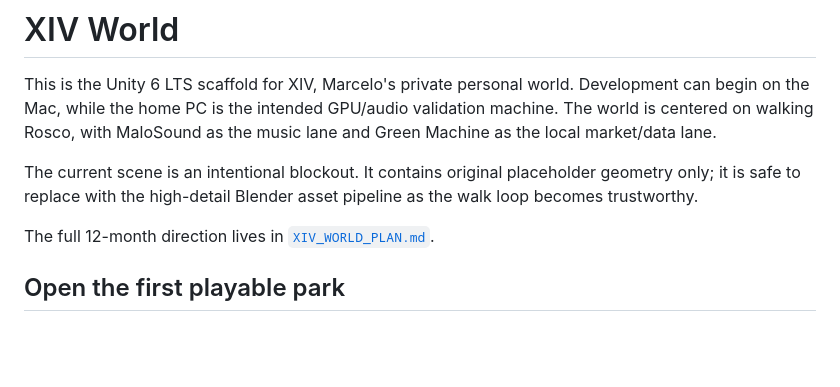
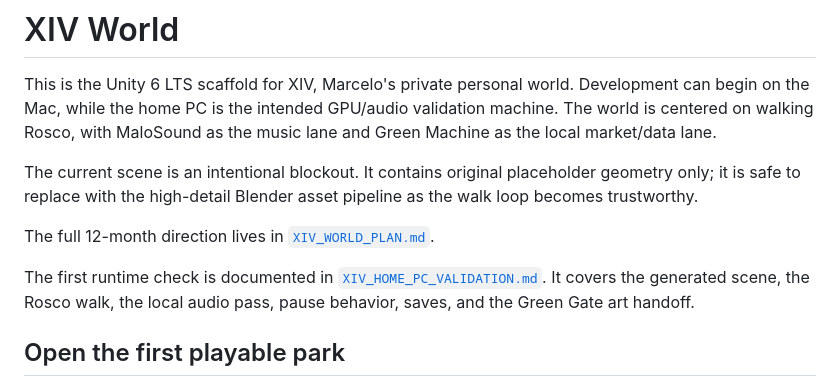
Before and after one commit to marcelozap/quant, a Markdown page: unity/README.md, the part around the change. Drawn GitHub-style; blank space fills up the shorter version.

Commit message:
document XIV home PC validation gate

```diff
--- a/unity/README.md
+++ b/unity/README.md
@@ -5,6 +5,8 @@ This is the Unity 6 LTS scaffold for XIV, Marcelo's private personal world. Deve
 The current scene is an intentional blockout. It contains original placeholder geometry only; it is safe to replace with the high-detail Blender asset pipeline as the walk loop becomes trustworthy.
 
 The full 12-month direction lives in [`XIV_WORLD_PLAN.md`](./XIV_WORLD_PLAN.md).
+
+The first runtime check is documented in [`XIV_HOME_PC_VALIDATION.md`](./XIV_HOME_PC_VALIDATION.md). It covers the generated scene, the Rosco walk, the local audio pass, pause behavior, saves, and the Green Gate art handoff.
 
 ## Open the first playable park
 
```
Also changed, not shown: unity/XIV_HOME_PC_VALIDATION.md (added, +48 -0 lines), unity/XIV_WORLD_PLAN.md (+2 -0 lines).
